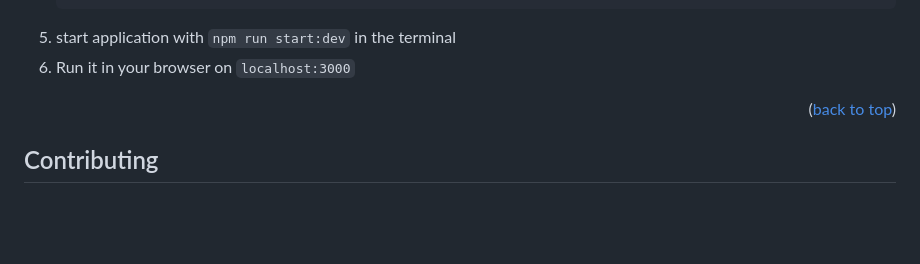
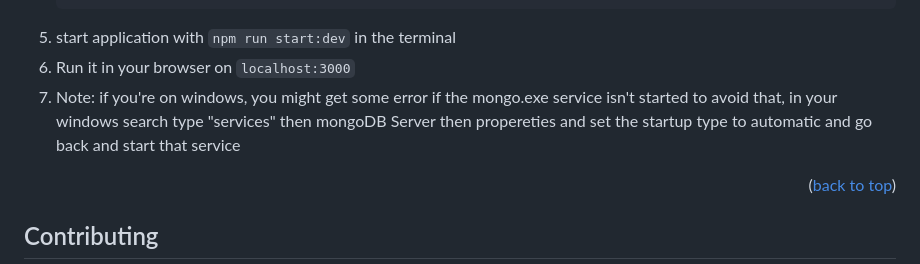
Before and after one commit to Yazan-Ali-01/Book-Library, a Markdown page: README.md, the part around the change. Drawn GitHub-style; blank space fills up the shorter version.

````diff
--- a/README.md
+++ b/README.md
@@ -129,6 +129,8 @@ list of things you need to use the software
    ```
 5. start application with `npm run start:dev` in the terminal
 6. Run it in your browser on `localhost:3000`
+7. Note: if you're on windows, you might get some error if the mongo.exe service isn't started
+to avoid that, in your windows search type "services" then mongoDB Server then propereties and set the startup type to automatic and go back and start that service
 
 <p align="right">(<a href="#readme-top">back to top</a>)</p>
 
````
